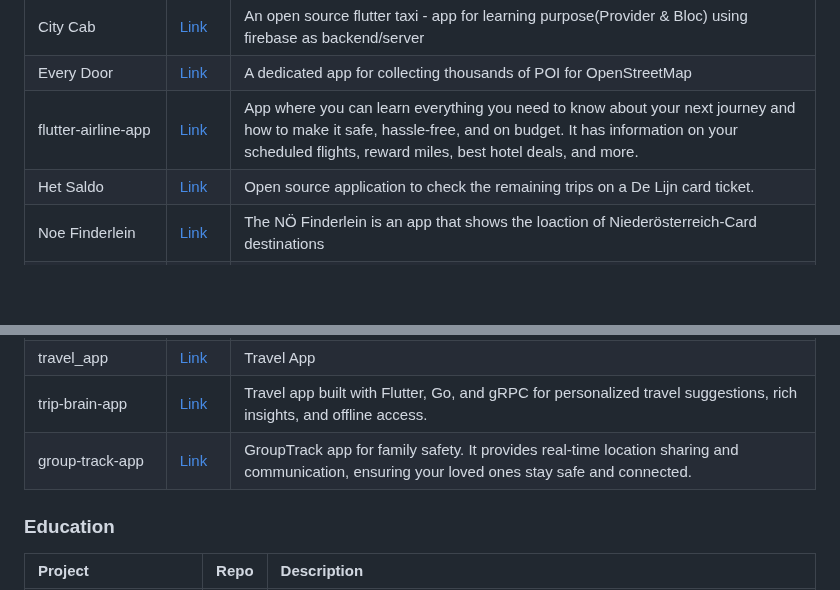
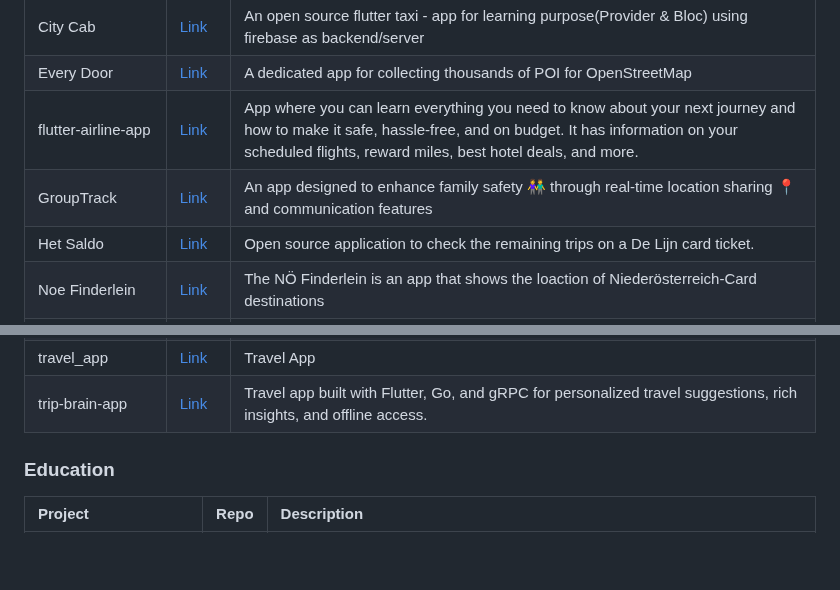
Before and after one commit to fluttergems/awesome-open-source-flutter-apps, a Markdown page: README.md, 2 parts joined by grey strips. GitHub-like rendering; blank space fills up the shorter version.

```diff
--- a/README.md
+++ b/README.md
@@ -513,6 +513,7 @@ All the projects added in this project are featured in [fluttergems.dev](flutter
 | City Cab | [Link](https://github.com/edemekong/city-cab) | An open source flutter taxi - app for learning purpose(Provider & Bloc) using firebase as backend/server |
 | Every Door | [Link](https://github.com/zverik/every_door) | A dedicated app for collecting thousands of POI for OpenStreetMap |
 | flutter-airline-app | [Link](https://github.com/martinoyovo/flutter-airline-app) | App where you can learn everything you need to know about your next journey and how to make it safe, hassle-free, and on budget. It has information on your scheduled flights, reward miles, best hotel deals, and more. |
+| GroupTrack | [Link](https://github.com/canopas/group-track-flutter) | An app designed to enhance family safety 👫 through real-time location sharing 📍 and communication features |
 | Het Saldo | [Link](https://gitlab.com/meyskens/het-saldo) | Open source application to check the remaining trips on a De Lijn card ticket. |
 | Noe Finderlein | [Link](https://github.com/finderlein/noefinderlein_flutter) | The NÖ Finderlein is an app that shows the loaction of Niederösterreich-Card destinations  |
 | now8 | [Link](https://github.com/now8-org/app) | Improved public transport arrival time estimations using Machine Learning. App. |
@@ -521,7 +522,6 @@ All the projects added in this project are featured in [fluttergems.dev](flutter
 | spaced-travel-app   | [Link](https://github.com/nonybrighto/spaced-travel-app)   | Spaced is an animated travel application UI that enables users to find locations and schedule trips. |
 | travel_app          | [Link](https://github.com/Shadow60539/travel_app)          | Travel App |
 | trip-brain-app      | [Link](https://github.com/Pr0nE/trip-brain-app) | Travel app built with Flutter, Go, and gRPC for personalized travel suggestions, rich insights, and offline access. |
-| group-track-app     | [Link](https://github.com/canopas/group-track-flutter) | GroupTrack app for family safety. It provides real-time location sharing and communication, ensuring your loved ones stay safe and connected.
 
 ### Education
 
```
